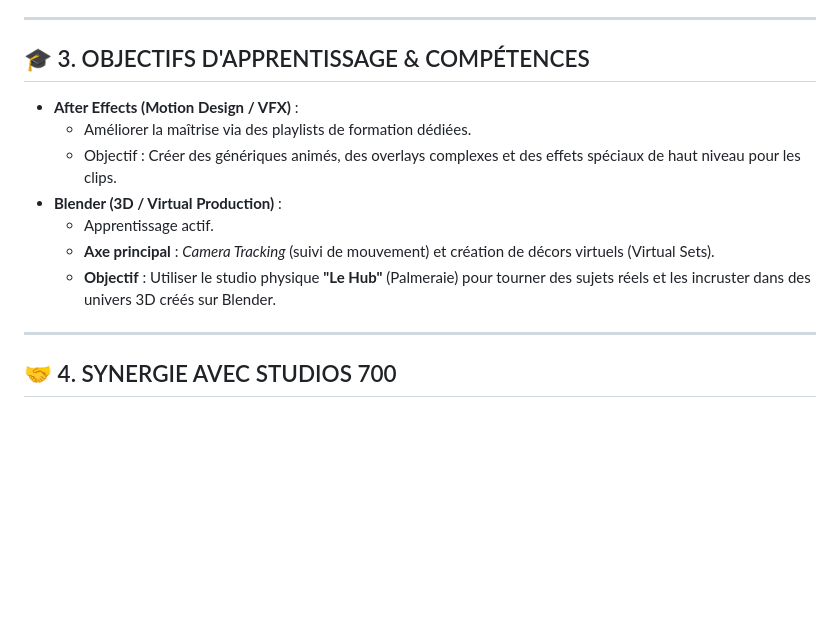
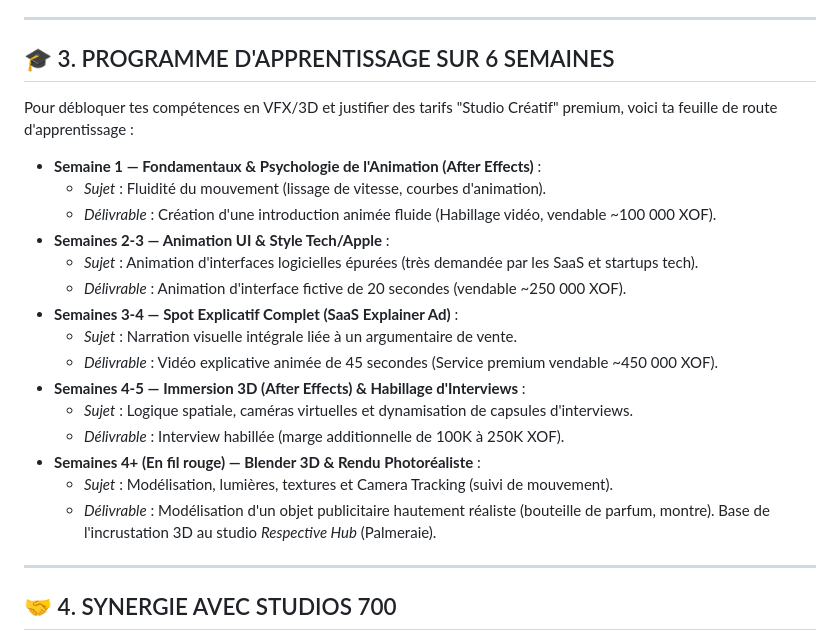
Before and after one commit to lexxxdtp/Studios700-workspace, a Markdown page: 00_IDENTITE_MARQUE/CARRIERE_ALEX_VIANNEY.md, the part around the change. Rendered like a GitHub page; blank space fills up the shorter version.

```diff
--- a/00_IDENTITE_MARQUE/CARRIERE_ALEX_VIANNEY.md
+++ b/00_IDENTITE_MARQUE/CARRIERE_ALEX_VIANNEY.md
@@ -37,14 +37,24 @@
 
 ---
 
-## 🎓 3. OBJECTIFS D'APPRENTISSAGE & COMPÉTENCES
-* **After Effects (Motion Design / VFX)** :
-  - Améliorer la maîtrise via des playlists de formation dédiées.
-  - Objectif : Créer des génériques animés, des overlays complexes et des effets spéciaux de haut niveau pour les clips.
-* **Blender (3D / Virtual Production)** :
-  - Apprentissage actif.
-  - **Axe principal** : *Camera Tracking* (suivi de mouvement) et création de décors virtuels (Virtual Sets).
-  - **Objectif** : Utiliser le studio physique **"Le Hub"** (Palmeraie) pour tourner des sujets réels et les incruster dans des univers 3D créés sur Blender.
+## 🎓 3. PROGRAMME D'APPRENTISSAGE SUR 6 SEMAINES
+Pour débloquer tes compétences en VFX/3D et justifier des tarifs "Studio Créatif" premium, voici ta feuille de route d'apprentissage :
+
+* **Semaine 1 — Fondamentaux & Psychologie de l'Animation (After Effects)** :
+  - *Sujet* : Fluidité du mouvement (lissage de vitesse, courbes d'animation).
+  - *Délivrable* : Création d'une introduction animée fluide (Habillage vidéo, vendable ~100 000 XOF).
+* **Semaines 2-3 — Animation UI & Style Tech/Apple** :
+  - *Sujet* : Animation d'interfaces logicielles épurées (très demandée par les SaaS et startups tech).
+  - *Délivrable* : Animation d'interface fictive de 20 secondes (vendable ~250 000 XOF).
+* **Semaines 3-4 — Spot Explicatif Complet (SaaS Explainer Ad)** :
+  - *Sujet* : Narration visuelle intégrale liée à un argumentaire de vente.
+  - *Délivrable* : Vidéo explicative animée de 45 secondes (Service premium vendable ~450 000 XOF).
+* **Semaines 4-5 — Immersion 3D (After Effects) & Habillage d'Interviews** :
+  - *Sujet* : Logique spatiale, caméras virtuelles et dynamisation de capsules d'interviews.
+  - *Délivrable* : Interview habillée (marge additionnelle de 100K à 250K XOF).
+* **Semaines 4+ (En fil rouge) — Blender 3D & Rendu Photoréaliste** :
+  - *Sujet* : Modélisation, lumières, textures et Camera Tracking (suivi de mouvement).
+  - *Délivrable* : Modélisation d'un objet publicitaire hautement réaliste (bouteille de parfum, montre). Base de l'incrustation 3D au studio *Respective Hub* (Palmeraie).
 
 ---
 
```
Also changed, not shown: 00_IDENTITE_MARQUE/BRAND_STUDIOS700.md (+33 -8 lines).
